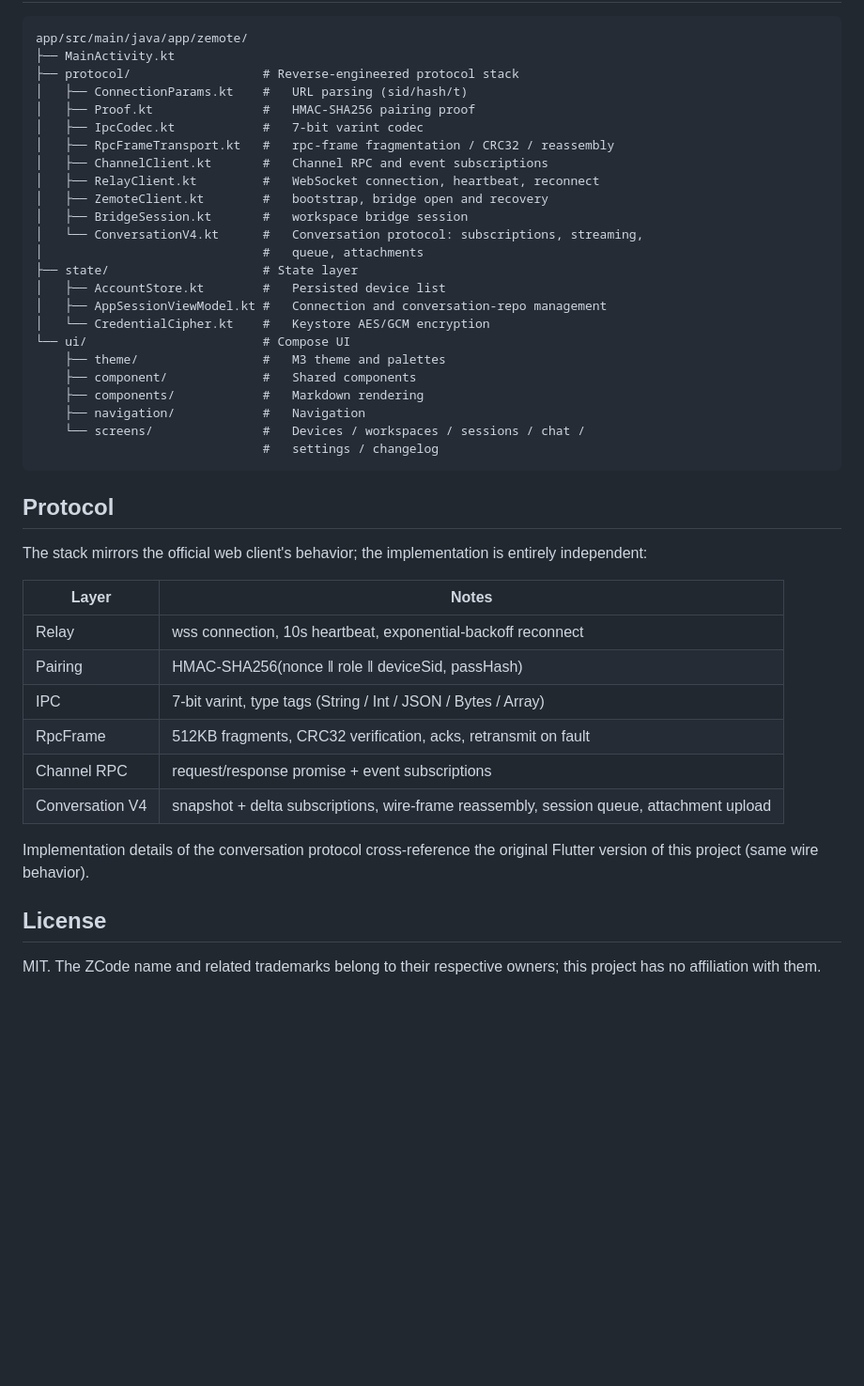
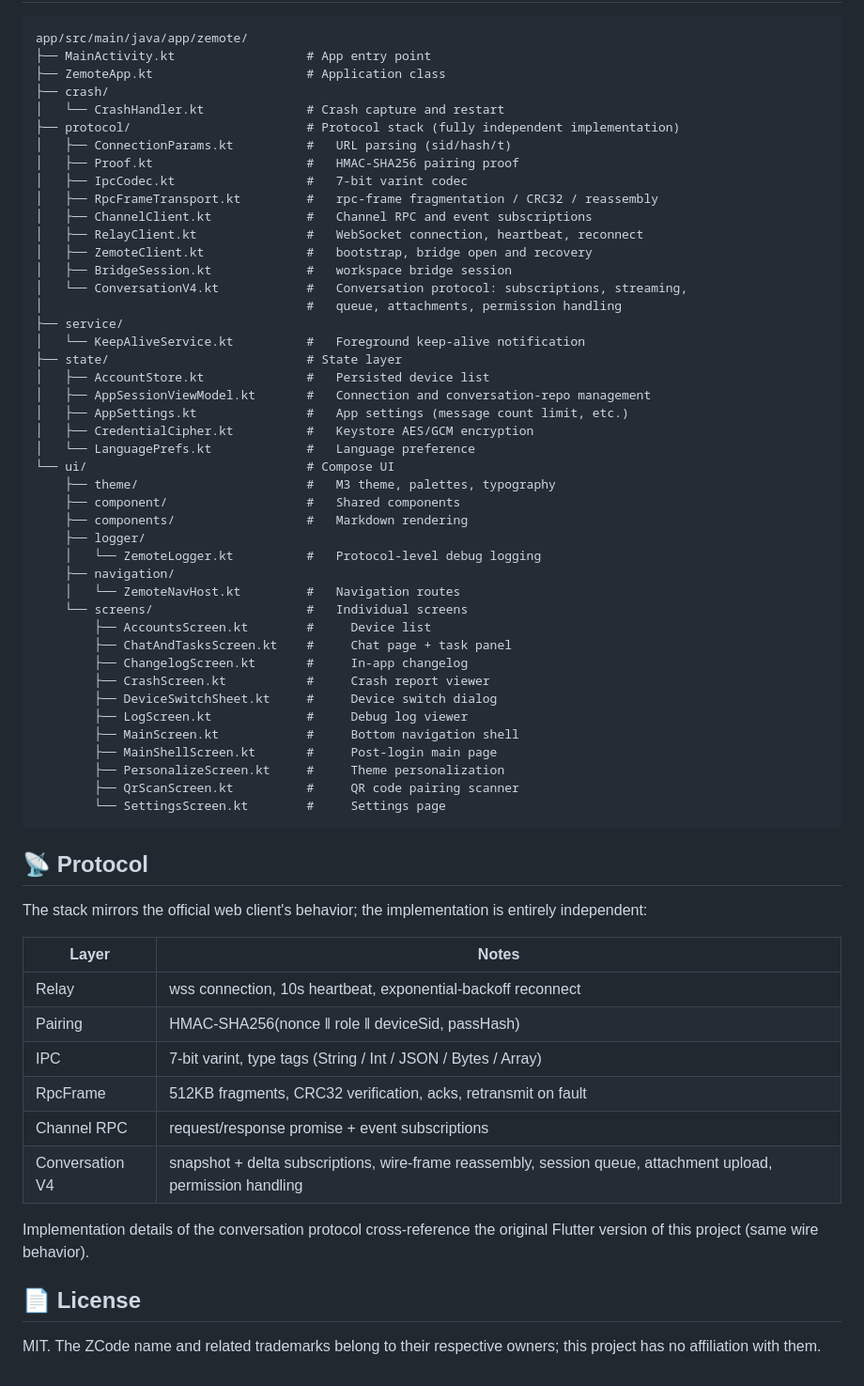
Before and after one commit to Damianjiang/ZCode-Android, a Markdown page: README_EN.md, the part around one of its changes. Shown at 94% size. Drawn GitHub-style; blank space fills up the shorter version.

````diff
--- a/README_EN.md
+++ b/README_EN.md
@@ -79,32 +89,52 @@ Requires Android 12+ (minSdk 28).
 
 ```
 app/src/main/java/app/zemote/
-├── MainActivity.kt
-├── protocol/                  # Reverse-engineered protocol stack
-│   ├── ConnectionParams.kt    #   URL parsing (sid/hash/t)
-│   ├── Proof.kt               #   HMAC-SHA256 pairing proof
-│   ├── IpcCodec.kt            #   7-bit varint codec
-│   ├── RpcFrameTransport.kt   #   rpc-frame fragmentation / CRC32 / reassembly
-│   ├── ChannelClient.kt       #   Channel RPC and event subscriptions
-│   ├── RelayClient.kt         #   WebSocket connection, heartbeat, reconnect
-│   ├── ZemoteClient.kt        #   bootstrap, bridge open and recovery
-│   ├── BridgeSession.kt       #   workspace bridge session
-│   └── ConversationV4.kt      #   Conversation protocol: subscriptions, streaming,
-│                              #   queue, attachments
-├── state/                     # State layer
-│   ├── AccountStore.kt        #   Persisted device list
-│   ├── AppSessionViewModel.kt #   Connection and conversation-repo management
-│   └── CredentialCipher.kt    #   Keystore AES/GCM encryption
-└── ui/                        # Compose UI
-    ├── theme/                 #   M3 theme and palettes
-    ├── component/             #   Shared components
-    ├── components/            #   Markdown rendering
-    ├── navigation/            #   Navigation
-    └── screens/               #   Devices / workspaces / sessions / chat /
-                               #   settings / changelog
+├── MainActivity.kt                  # App entry point
+├── ZemoteApp.kt                     # Application class
+├── crash/
+│   └── CrashHandler.kt              # Crash capture and restart
+├── protocol/                        # Protocol stack (fully independent implementation)
+│   ├── ConnectionParams.kt          #   URL parsing (sid/hash/t)
+│   ├── Proof.kt                     #   HMAC-SHA256 pairing proof
+│   ├── IpcCodec.kt                  #   7-bit varint codec
+│   ├── RpcFrameTransport.kt         #   rpc-frame fragmentation / CRC32 / reassembly
+│   ├── ChannelClient.kt             #   Channel RPC and event subscriptions
+│   ├── RelayClient.kt               #   WebSocket connection, heartbeat, reconnect
+│   ├── ZemoteClient.kt              #   bootstrap, bridge open and recovery
+│   ├── BridgeSession.kt             #   workspace bridge session
+│   └── ConversationV4.kt            #   Conversation protocol: subscriptions, streaming,
+│                                    #   queue, attachments, permission handling
+├── service/
+│   └── KeepAliveService.kt          #   Foreground keep-alive notification
+├── state/                           # State layer
+│   ├── AccountStore.kt              #   Persisted device list
+│   ├── AppSessionViewModel.kt       #   Connection and conversation-repo management
+│   ├── AppSettings.kt               #   App settings (message count limit, etc.)
+│   ├── CredentialCipher.kt          #   Keystore AES/GCM encryption
+│   └── LanguagePrefs.kt             #   Language preference
+└── ui/                              # Compose UI
+    ├── theme/                       #   M3 theme, palettes, typography
+    ├── component/                   #   Shared components
+    ├── components/                  #   Markdown rendering
+    ├── logger/
+    │   └── ZemoteLogger.kt          #   Protocol-level debug logging
+    ├── navigation/
+    │   └── ZemoteNavHost.kt         #   Navigation routes
+    └── screens/                     #   Individual screens
+        ├── AccountsScreen.kt        #     Device list
+        ├── ChatAndTasksScreen.kt    #     Chat page + task panel
+        ├── ChangelogScreen.kt       #     In-app changelog
+        ├── CrashScreen.kt           #     Crash report viewer
+        ├── DeviceSwitchSheet.kt     #     Device switch dialog
+        ├── LogScreen.kt             #     Debug log viewer
+        ├── MainScreen.kt            #     Bottom navigation shell
+        ├── MainShellScreen.kt       #     Post-login main page
+        ├── PersonalizeScreen.kt     #     Theme personalization
+        ├── QrScanScreen.kt          #     QR code pairing scanner
+        └── SettingsScreen.kt        #     Settings page
 ```
 
-## Protocol
+## 📡 Protocol
 
 The stack mirrors the official web client's behavior; the implementation is entirely
 independent:
@@ -116,12 +146,12 @@ independent:
 | IPC | 7-bit varint, type tags (String / Int / JSON / Bytes / Array) |
 | RpcFrame | 512KB fragments, CRC32 verification, acks, retransmit on fault |
 | Channel RPC | request/response promise + event subscriptions |
-| Conversation V4 | snapshot + delta subscriptions, wire-frame reassembly, session queue, attachment upload |
+| Conversation V4 | snapshot + delta subscriptions, wire-frame reassembly, session queue, attachment upload, permission handling |
 
 Implementation details of the conversation protocol cross-reference the original
 Flutter version of this project (same wire behavior).
 
-## License
+## 📄 License
 
 MIT. The ZCode name and related trademarks belong to their respective owners; this
 project has no affiliation with them.
````
Also changed, not shown: other parts of README_EN.md (+37 -27 lines), README.md (+75 -51 lines).
